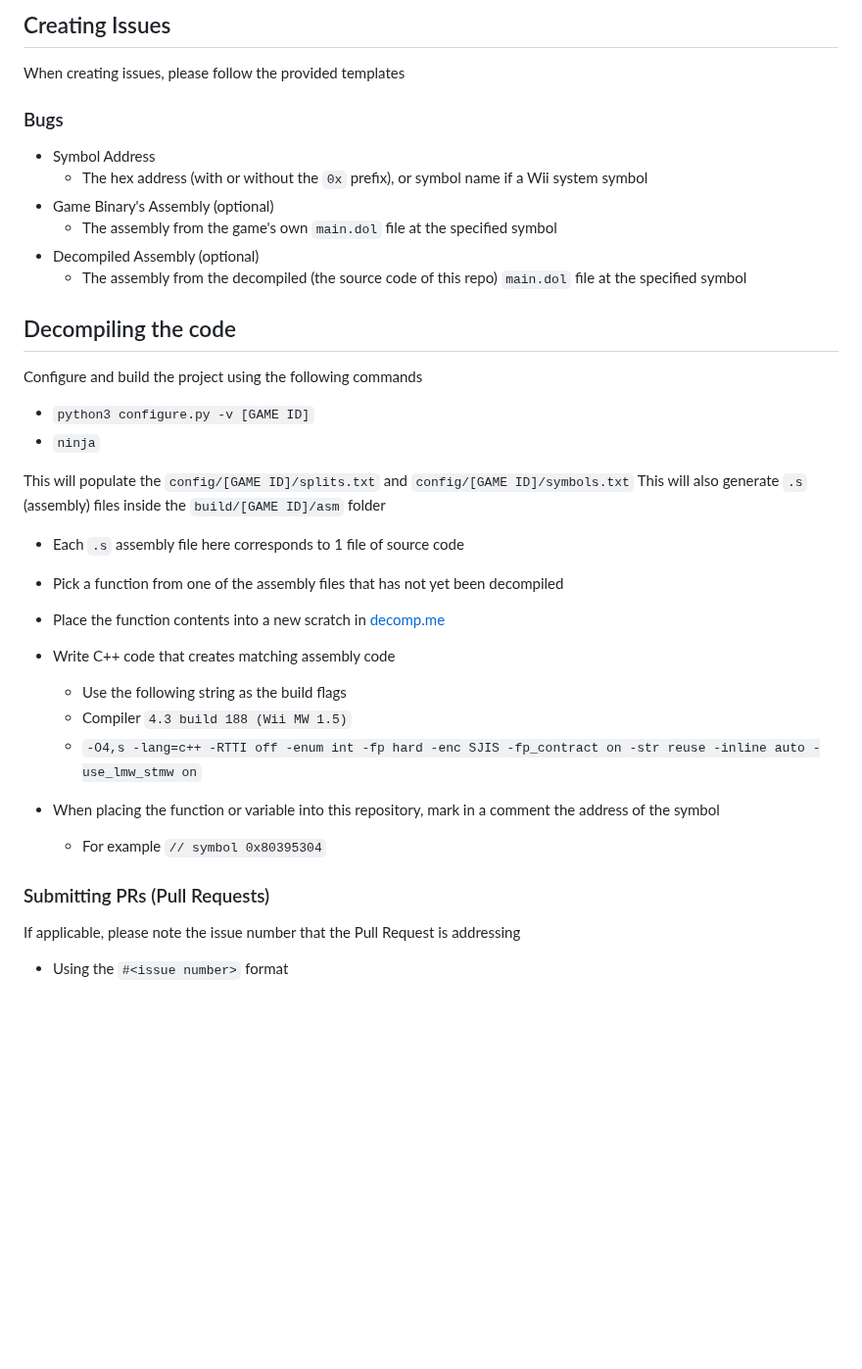
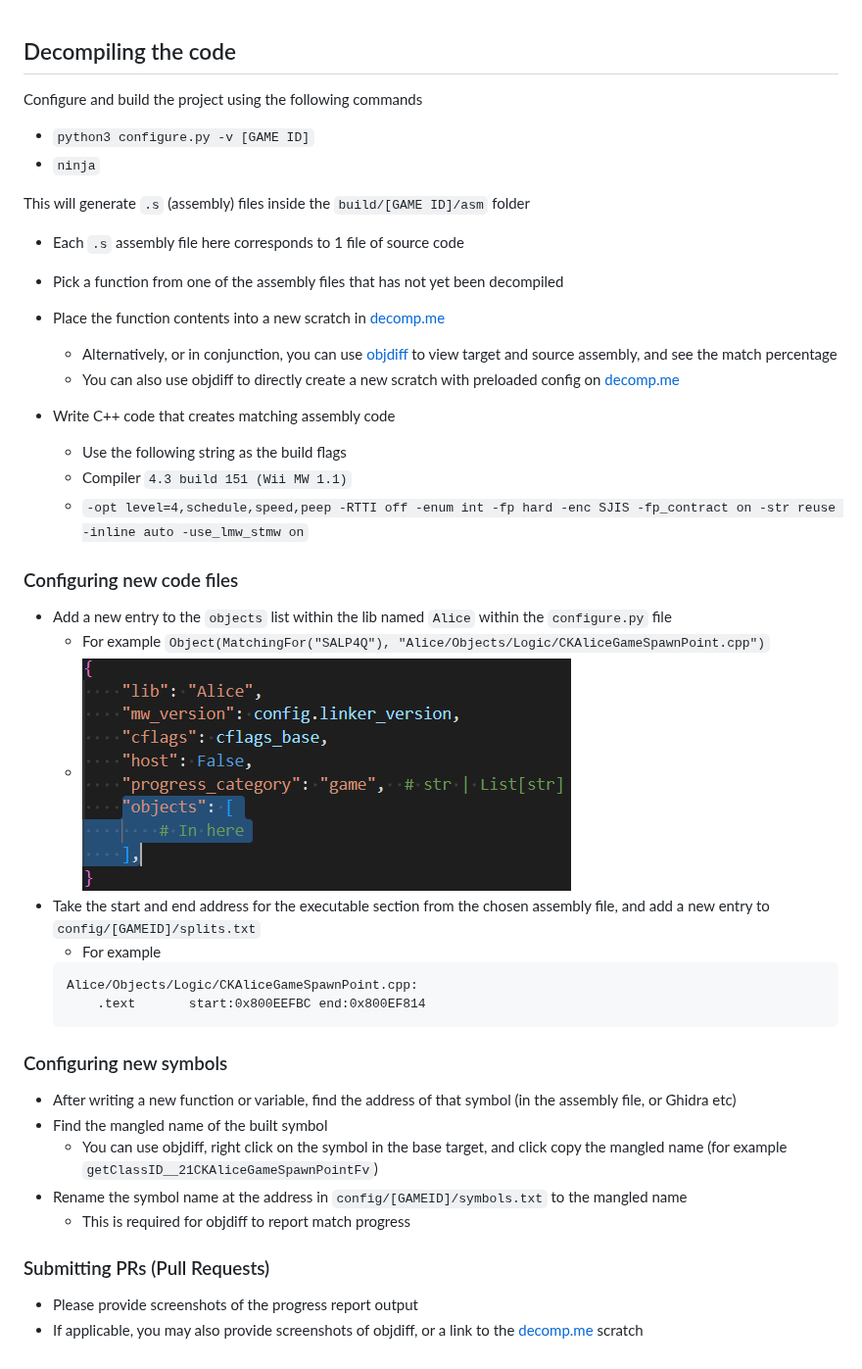
Before and after one commit to Alice-2010/Decomp, a Markdown page: CONTRIBUTING.md, the part around the change. Shown at 98% size. GitHub-like rendering; pictures changed too: assets/configure_objects.png (added); blank space fills up the shorter version.

````diff
--- a/CONTRIBUTING.md
+++ b/CONTRIBUTING.md
@@ -1,32 +1,38 @@
-## Creating Issues
-When creating issues, please follow the provided templates
-
-### Bugs
-- Symbol Address
-    - The hex address (with or without the `0x` prefix), or symbol name if a Wii system symbol
-- Game Binary's Assembly (optional)
-    - The assembly from the game's own `main.dol` file at the specified symbol
-- Decompiled Assembly (optional)
-    - The assembly from the decompiled (the source code of this repo) `main.dol` file at the specified symbol
-
 ## Decompiling the code
 Configure and build the project using the following commands
 - `python3 configure.py -v [GAME ID]`
 - `ninja`
 
-This will populate the `config/[GAME ID]/splits.txt` and `config/[GAME ID]/symbols.txt`
-This will also generate `.s` (assembly) files inside the `build/[GAME ID]/asm` folder
+This will generate `.s` (assembly) files inside the `build/[GAME ID]/asm` folder
 - Each `.s` assembly file here corresponds to 1 file of source code
 
 - Pick a function from one of the assembly files that has not yet been decompiled
 - Place the function contents into a new scratch in [decomp.me](https://decomp.me)
+    - Alternatively, or in conjunction, you can use [objdiff](https://github.com/encounter/objdiff/releases/latest) to view target and source assembly, and see the match percentage
+    - You can also use objdiff to directly create a new scratch with preloaded config on [decomp.me](https://decomp.me)
 - Write C++ code that creates matching assembly code
     - Use the following string as the build flags
-    - Compiler `4.3 build 188 (Wii MW 1.5)`
-    - `-O4,s -lang=c++ -RTTI off -enum int -fp hard -enc SJIS -fp_contract on -str reuse -inline auto -use_lmw_stmw on`
-- When placing the function or variable into this repository, mark in a comment the address of the symbol
-    - For example `// symbol 0x80395304`
+    - Compiler `4.3 build 151 (Wii MW 1.1)`
+    - `-opt level=4,schedule,speed,peep -RTTI off -enum int -fp hard -enc SJIS -fp_contract on -str reuse -inline auto -use_lmw_stmw on`
+
+### Configuring new code files
+- Add a new entry to the `objects` list within the lib named `Alice` within the `configure.py` file
+    - For example `Object(MatchingFor("SALP4Q"), "Alice/Objects/Logic/CKAliceGameSpawnPoint.cpp")`
+    - ![](assets/configure_objects.png)
+- Take the start and end address for the executable section from the chosen assembly file, and add a new entry to `config/[GAMEID]/splits.txt`
+    - For example
+    ```
+    Alice/Objects/Logic/CKAliceGameSpawnPoint.cpp:
+        .text       start:0x800EEFBC end:0x800EF814
+    ```
+
+### Configuring new symbols
+- After writing a new function or variable, find the address of that symbol (in the assembly file, or Ghidra etc)
+- Find the mangled name of the built symbol
+    - You can use objdiff, right click on the symbol in the base target, and click copy the mangled name (for example `getClassID__21CKAliceGameSpawnPointFv`)
+- Rename the symbol name at the address in `config/[GAMEID]/symbols.txt` to the mangled name
+    - This is required for objdiff to report match progress
 
 ### Submitting PRs (Pull Requests)
-If applicable, please note the issue number that the Pull Request is addressing
-- Using the `#<issue number>` format
+- Please provide screenshots of the progress report output
+- If applicable, you may also provide screenshots of objdiff, or a link to the [decomp.me](https://decomp.me) scratch
````
Also changed, not shown: README.md (+4 -2 lines), 14 other files.
